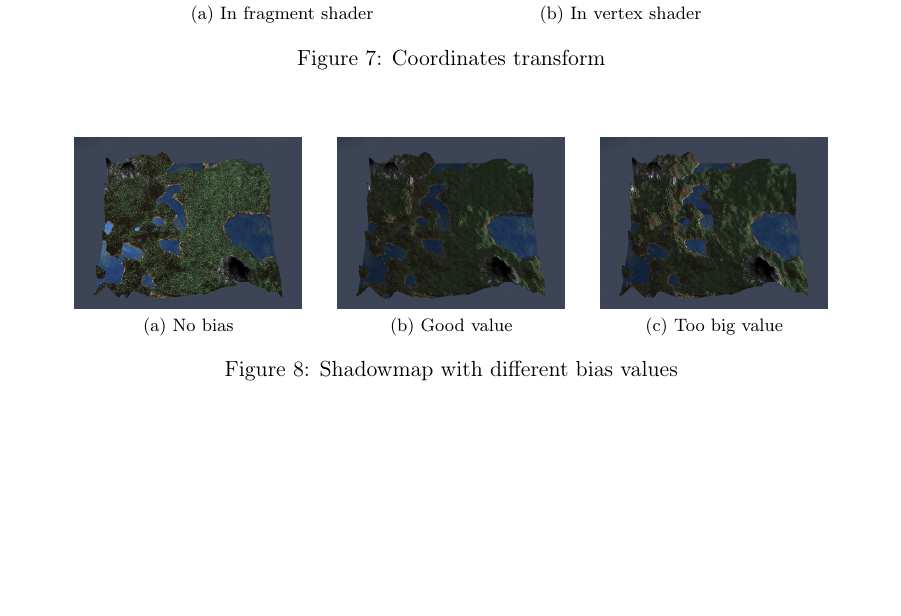
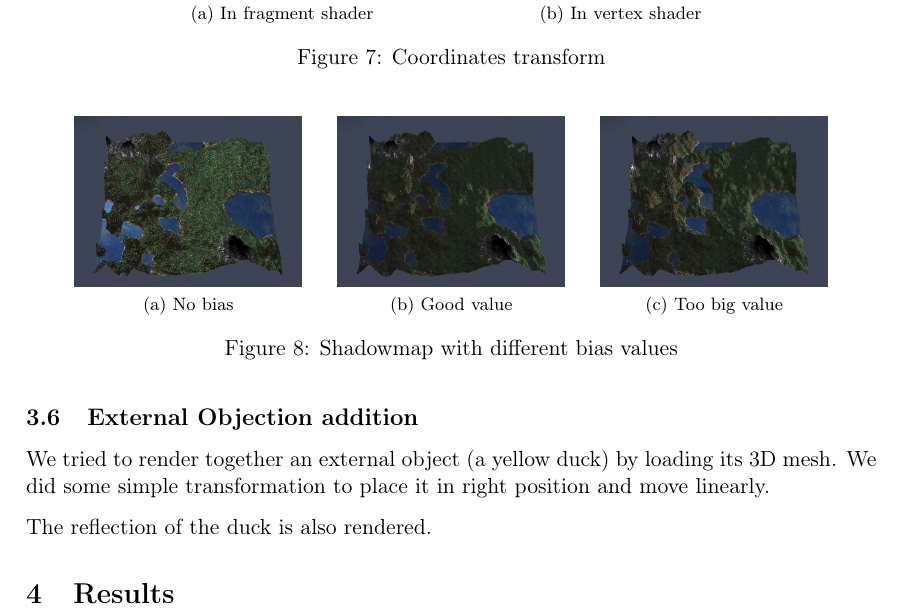
Before and after one commit to mdeff/terrain, a LaTeX document (docs/reports/Stage-3-Defferrard-Fechting-Doan.tex): part of page 9 of 9 before the commit and part of page 9 of 10 after it, cut so that both start at the same text, the shorter picture padded with empty space. Compiled offline with pdfLaTeX.

Commit message:
Short report for duck inclusion

```diff
--- a/docs/reports/Stage-3-Defferrard-Fechting-Doan.tex
+++ b/docs/reports/Stage-3-Defferrard-Fechting-Doan.tex
@@ -367,6 +367,11 @@ The heightmap code was also refactored to accommodate our new object oriented ar
 
 Another improvement of the heightmap code is that the \texttt{position} vector is now a \texttt{vec2} instead of a \texttt{vec3} as the vertex z position of a quad is 0 anyway. This saves some GPU memory bandwidth.
 
+
+\subsection{External Objection addition}
+We tried to render together an external object (a yellow duck) by loading its 3D mesh. We did some simple transformation to place it in right position and move linearly.
+
+The reflection of the duck is also rendered.
 \section{Results}
 
 
```
Also changed, not shown: 1 other file.
